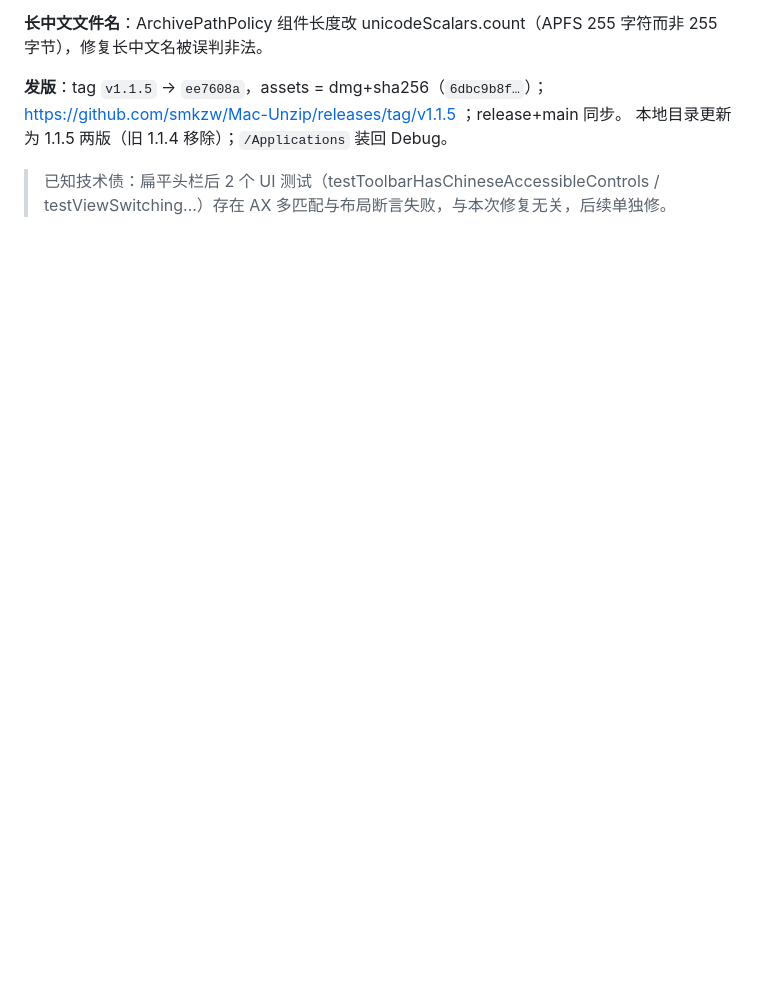
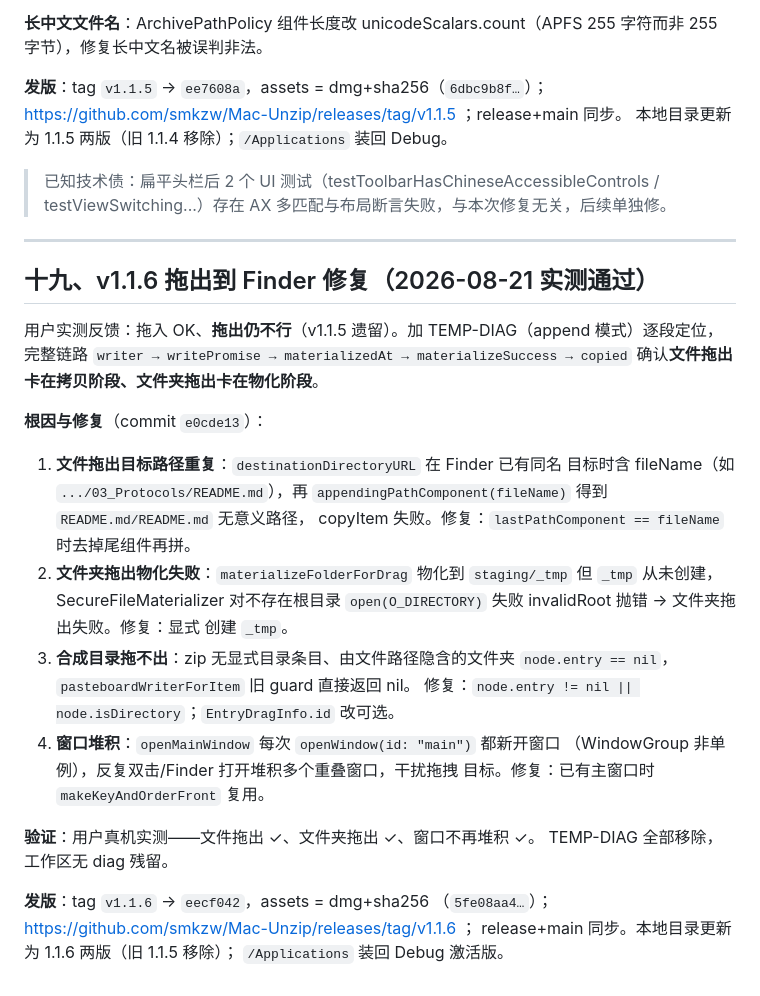
Before and after one commit to smkzw/Mac-Unzip, a Markdown page: ArchiveWorkbench/TAKEOVER_REPORT.md, the part around the change. GitHub-like rendering; blank space fills up the shorter version.

Commit message:
docs: §19 v1.1.6 拖出到 Finder 修复

```diff
--- a/ArchiveWorkbench/TAKEOVER_REPORT.md
+++ b/ArchiveWorkbench/TAKEOVER_REPORT.md
@@ -591,3 +591,35 @@ https://github.com/smkzw/Mac-Unzip/releases/tag/v1.1.5 ；release+main 同步。
 
 > 已知技术债：扁平头栏后 2 个 UI 测试（testToolbarHasChineseAccessibleControls /
 > testViewSwitching...）存在 AX 多匹配与布局断言失败，与本次修复无关，后续单独修。
+
+---
+
+## 十九、v1.1.6 拖出到 Finder 修复（2026-08-21 实测通过）
+
+用户实测反馈：拖入 OK、**拖出仍不行**（v1.1.5 遗留）。加 TEMP-DIAG（append
+模式）逐段定位，完整链路 `writer → writePromise → materializedAt →
+materializeSuccess → copied` 确认**文件拖出卡在拷贝阶段、文件夹拖出卡在物化阶段**。
+
+**根因与修复**（commit `e0cde13`）：
+1. **文件拖出目标路径重复**：`destinationDirectoryURL` 在 Finder 已有同名
+   目标时含 fileName（如 `.../03_Protocols/README.md`），再
+   `appendingPathComponent(fileName)` 得到 `README.md/README.md` 无意义路径，
+   copyItem 失败。修复：`lastPathComponent == fileName` 时去掉尾组件再拼。
+2. **文件夹拖出物化失败**：`materializeFolderForDrag` 物化到
+   `staging/_tmp` 但 `_tmp` 从未创建，SecureFileMaterializer 对不存在根目录
+   `open(O_DIRECTORY)` 失败 invalidRoot 抛错 → 文件夹拖出失败。修复：显式
+   创建 `_tmp`。
+3. **合成目录拖不出**：zip 无显式目录条目、由文件路径隐含的文件夹
+   `node.entry == nil`，`pasteboardWriterForItem` 旧 guard 直接返回 nil。
+   修复：`node.entry != nil || node.isDirectory`；`EntryDragInfo.id` 改可选。
+4. **窗口堆积**：`openMainWindow` 每次 `openWindow(id: "main")` 都新开窗口
+   （WindowGroup 非单例），反复双击/Finder 打开堆积多个重叠窗口，干扰拖拽
+   目标。修复：已有主窗口时 `makeKeyAndOrderFront` 复用。
+
+**验证**：用户真机实测——文件拖出 ✓、文件夹拖出 ✓、窗口不再堆积 ✓。
+TEMP-DIAG 全部移除，工作区无 diag 残留。
+
+**发版**：tag `v1.1.6` → `eecf042`，assets = dmg+sha256
+（`5fe08aa4…`）；https://github.com/smkzw/Mac-Unzip/releases/tag/v1.1.6 ；
+release+main 同步。本地目录更新为 1.1.6 两版（旧 1.1.5 移除）；
+`/Applications` 装回 Debug 激活版。
```
